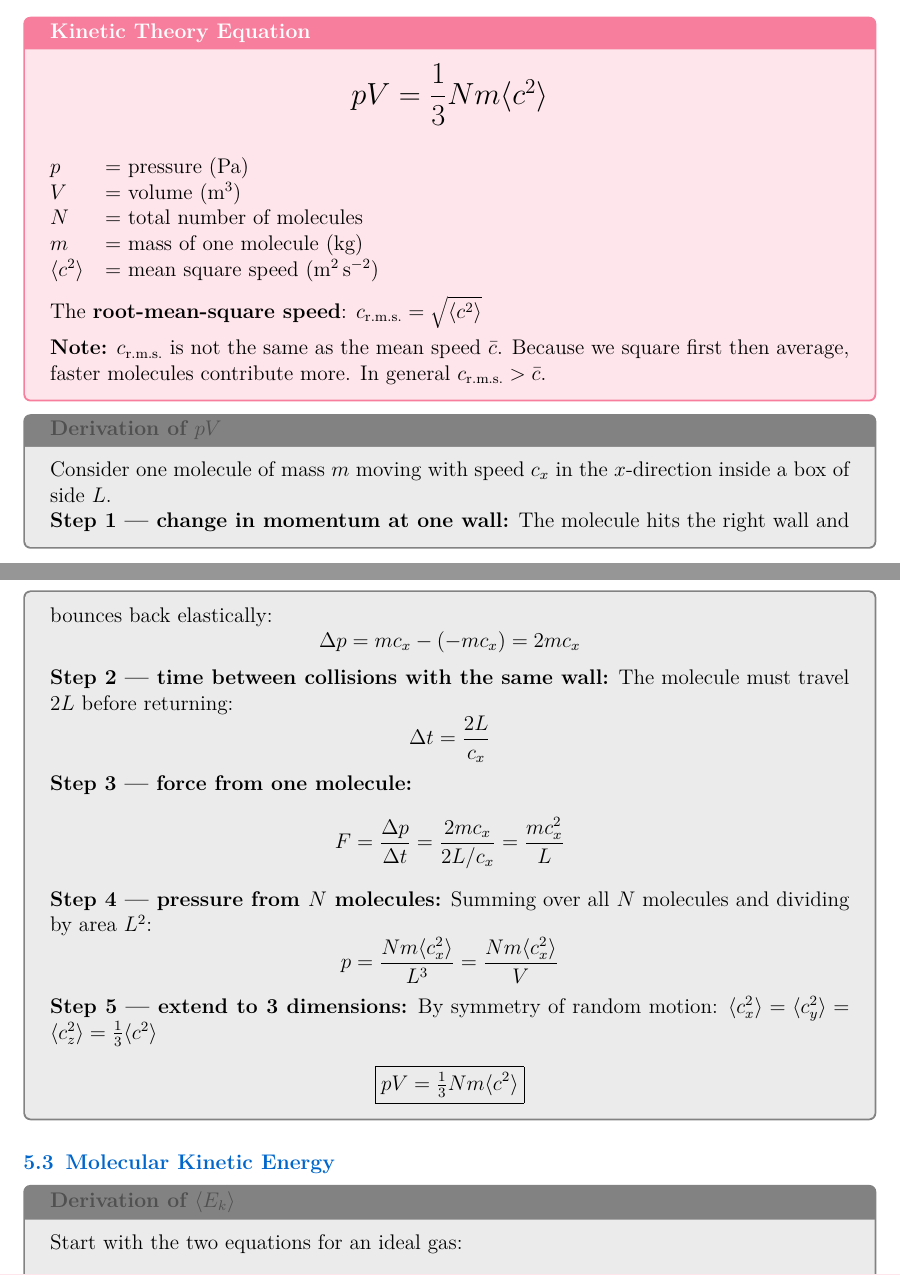
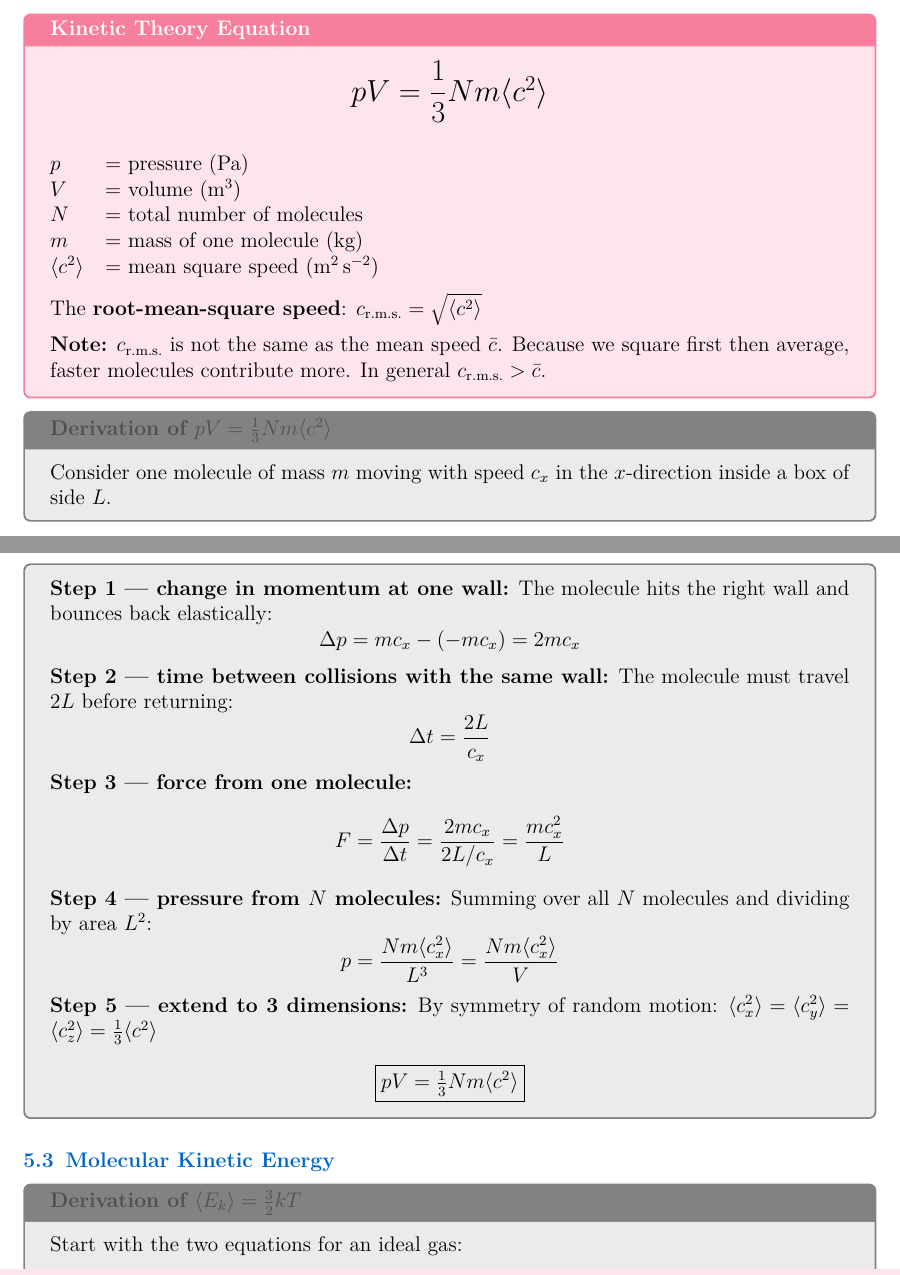
Before and after one commit to sirioq/CIE-A-level-Revision-Guide, a LaTeX thesis (topics_14_15_16/topics_14_15_16_standalone.tex, which reads topics_14_15_16/topics_14_15_16.tex): two parts of pages 6 and 7 of 15, joined at a grey line, cut so that both start at the same text. Compiled offline with pdfLaTeX.

Commit message:
Add files via upload

```diff
--- a/topics_14_15_16/topics_14_15_16.tex
+++ b/topics_14_15_16/topics_14_15_16.tex
@@ -215,7 +215,7 @@ The \textbf{root-mean-square speed}: $c_\text{r.m.s.} = \sqrt{\langle c^2 \rangl
 \textbf{Note:} $c_\text{r.m.s.}$ is not the same as the mean speed $\bar{c}$. Because we square first then average, faster molecules contribute more. In general $c_\text{r.m.s.} > \bar{c}$.
 \end{formulabox}
 
-\begin{examplebox}{Derivation of $pV = \frac{1}{3}Nm\langle c^2\rangle$}
+\begin{examplebox}{Derivation of \texorpdfstring{$pV = \frac{1}{3}Nm\langle c^2\rangle$}{pV = (1/3)Nm<c^2>}}
 Consider one molecule of mass $m$ moving with speed $c_x$ in the $x$-direction inside a box of side $L$.
 
 \textbf{Step 1 — change in momentum at one wall:}
@@ -241,7 +241,7 @@ $$\boxed{pV = \tfrac{1}{3}Nm\langle c^2\rangle}$$
 
 \subsection{Molecular Kinetic Energy}
 
-\begin{examplebox}{Derivation of $\langle E_k\rangle = \frac{3}{2}kT$}
+\begin{examplebox}{Derivation of \texorpdfstring{$\langle E_k\rangle = \frac{3}{2}kT$}{<Ek> = (3/2)kT}}
 Start with the two equations for an ideal gas:
 $$pV = \tfrac{1}{3}Nm\langle c^2\rangle \qquad \text{and} \qquad pV = NkT$$
 
```
